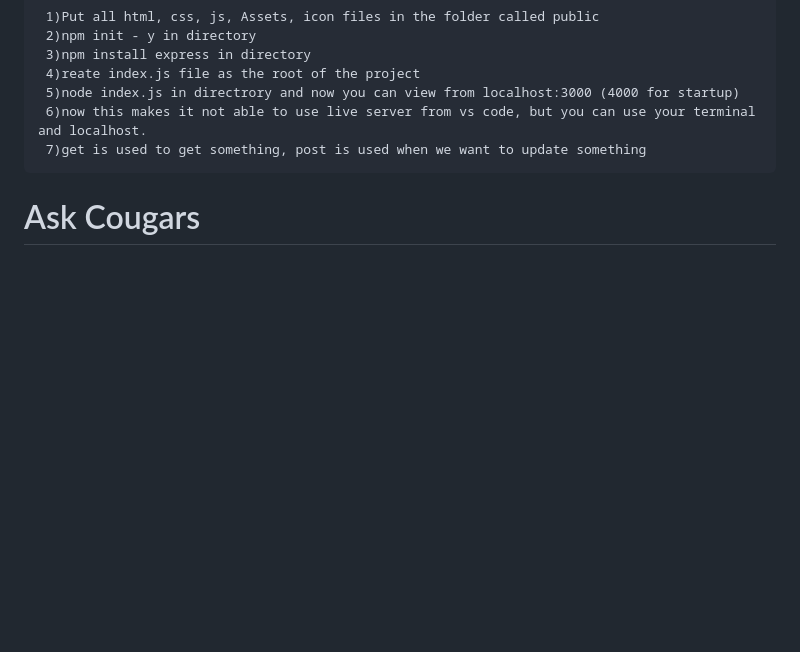
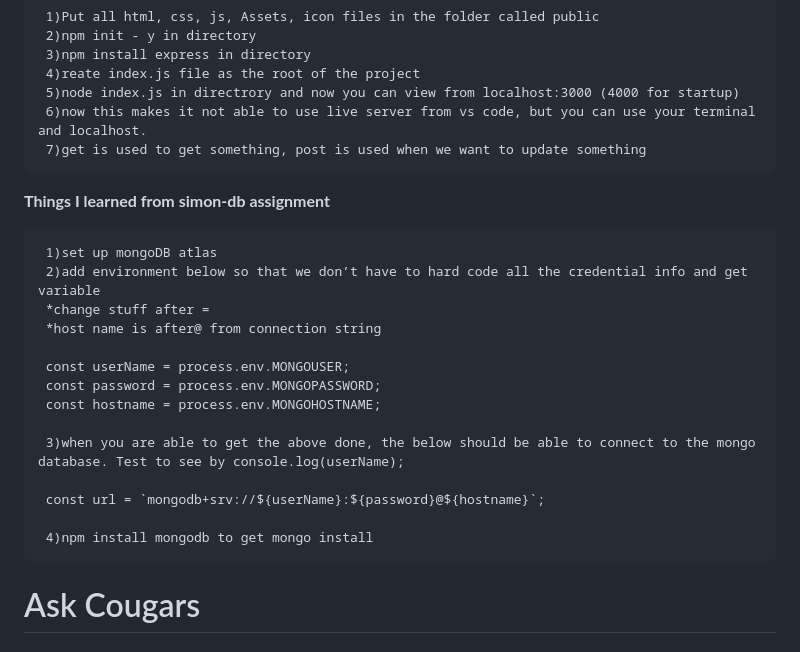
Before and after one commit to yks808/askCourgars, a Markdown page: README.md, the part around the change. GitHub-like rendering; blank space fills up the shorter version.

```diff
--- a/README.md
+++ b/README.md
@@ -136,6 +136,23 @@ const name = new Name();
      6)now this makes it not able to use live server from vs code, but you can use your terminal and localhost.
      7)get is used to get something, post is used when we want to update something
 
+**Things I learned from simon-db assignment**
+
+     1)set up mongoDB atlas
+     2)add environment below so that we don’t have to hard code all the credential info and get variable
+     *change stuff after =
+     *host name is after@ from connection string
+
+     const userName = process.env.MONGOUSER;
+     const password = process.env.MONGOPASSWORD;
+     const hostname = process.env.MONGOHOSTNAME;
+
+     3)when you are able to get the above done, the below should be able to connect to the mongo database. Test to see by console.log(userName);
+
+     const url = `mongodb+srv://${userName}:${password}@${hostname}`;
+
+     4)npm install mongodb to get mongo install
+
 # Ask Cougars
 
 ## Design
```
